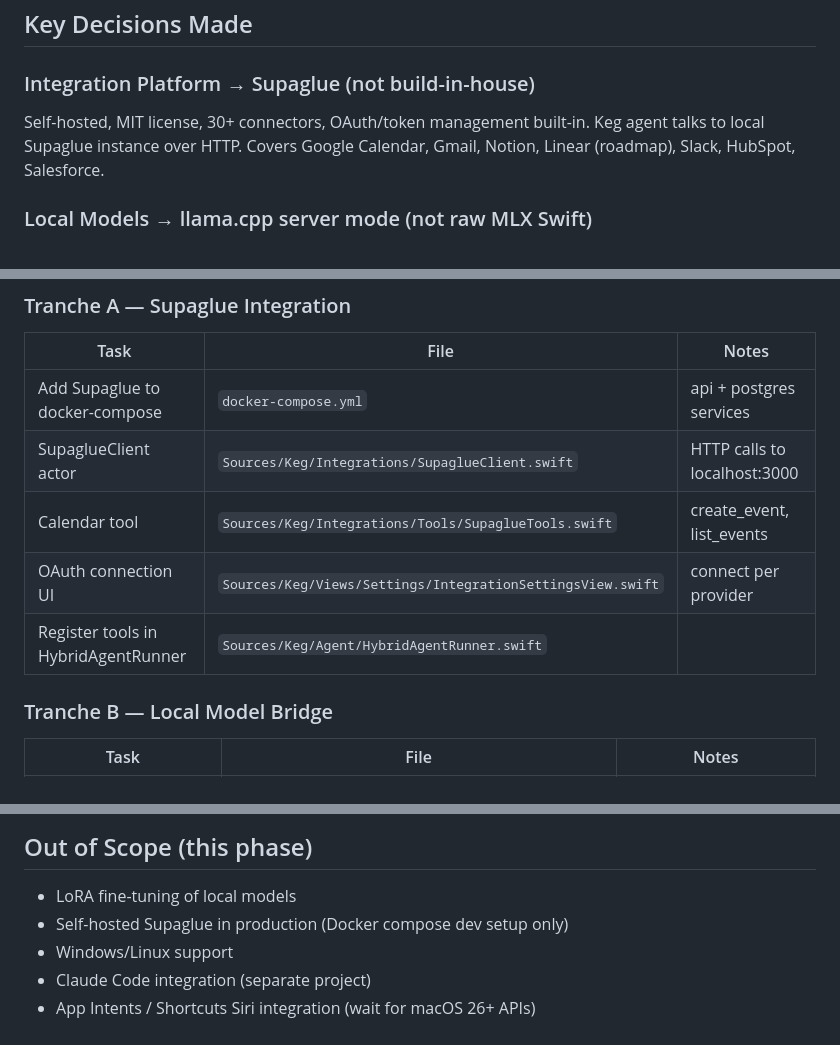
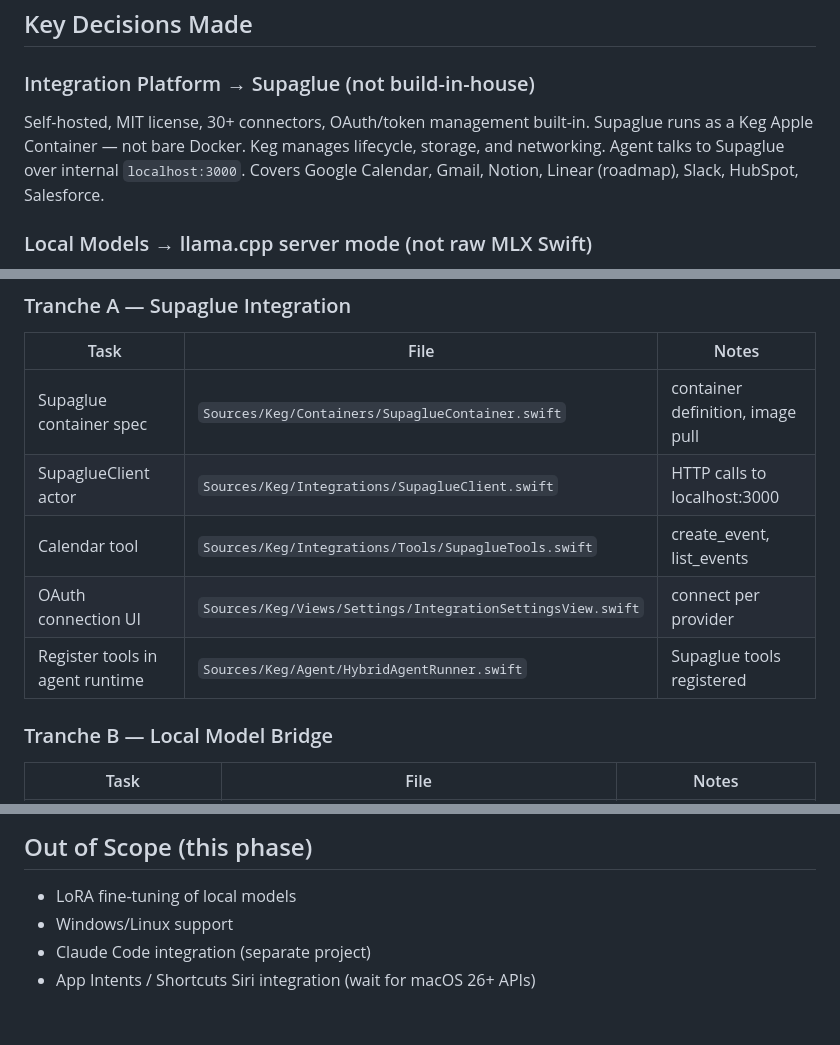
Before and after one commit to rahult/keg, a Markdown page: outputs/agent-platform-roadmap.md, 3 parts joined by grey strips. GitHub-like rendering.

```diff
--- a/outputs/agent-platform-roadmap.md
+++ b/outputs/agent-platform-roadmap.md
@@ -17,7 +17,7 @@ Keg already has: Agents CRUD, Sessions, Skills, Sources, MCP client, menu bar, a
 ## Key Decisions Made
 
 ### Integration Platform → Supaglue (not build-in-house)
-Self-hosted, MIT license, 30+ connectors, OAuth/token management built-in. Keg agent talks to local Supaglue instance over HTTP. Covers Google Calendar, Gmail, Notion, Linear (roadmap), Slack, HubSpot, Salesforce.
+Self-hosted, MIT license, 30+ connectors, OAuth/token management built-in. Supaglue runs as a Keg Apple Container — not bare Docker. Keg manages lifecycle, storage, and networking. Agent talks to Supaglue over internal `localhost:3000`. Covers Google Calendar, Gmail, Notion, Linear (roadmap), Slack, HubSpot, Salesforce.
 
 ### Local Models → llama.cpp server mode (not raw MLX Swift)
 llama.cpp supports MMURGEKA / Q4_K_M quantization, stdio and HTTP server modes, and broad model format support. Wrap in a `LocalModelBridge` actor. MLX is faster but requires Python bridge; llama.cpp is pure C and simpler to integrate.
@@ -32,11 +32,11 @@ Inbox-first, not chat-first. Status workflow (Todo → In Progress → Needs Rev
 ### Tranche A — Supaglue Integration
 | Task | File | Notes |
 |---|---|---|
-| Add Supaglue to docker-compose | `docker-compose.yml` | api + postgres services |
+| Supaglue container spec | `Sources/Keg/Containers/SupaglueContainer.swift` | container definition, image pull |
 | SupaglueClient actor | `Sources/Keg/Integrations/SupaglueClient.swift` | HTTP calls to localhost:3000 |
 | Calendar tool | `Sources/Keg/Integrations/Tools/SupaglueTools.swift` | create_event, list_events |
 | OAuth connection UI | `Sources/Keg/Views/Settings/IntegrationSettingsView.swift` | connect per provider |
-| Register tools in HybridAgentRunner | `Sources/Keg/Agent/HybridAgentRunner.swift` | |
+| Register tools in agent runtime | `Sources/Keg/Agent/HybridAgentRunner.swift` | Supaglue tools registered |
 
 ### Tranche B — Local Model Bridge
 | Task | File | Notes |
@@ -78,7 +78,6 @@ Final:
 ## Out of Scope (this phase)
 
 - LoRA fine-tuning of local models
-- Self-hosted Supaglue in production (Docker compose dev setup only)
 - Windows/Linux support
 - Claude Code integration (separate project)
 - App Intents / Shortcuts Siri integration (wait for macOS 26+ APIs)
```
Also changed, not shown: outputs/agent-platform-spec.md (+23 -16 lines).
